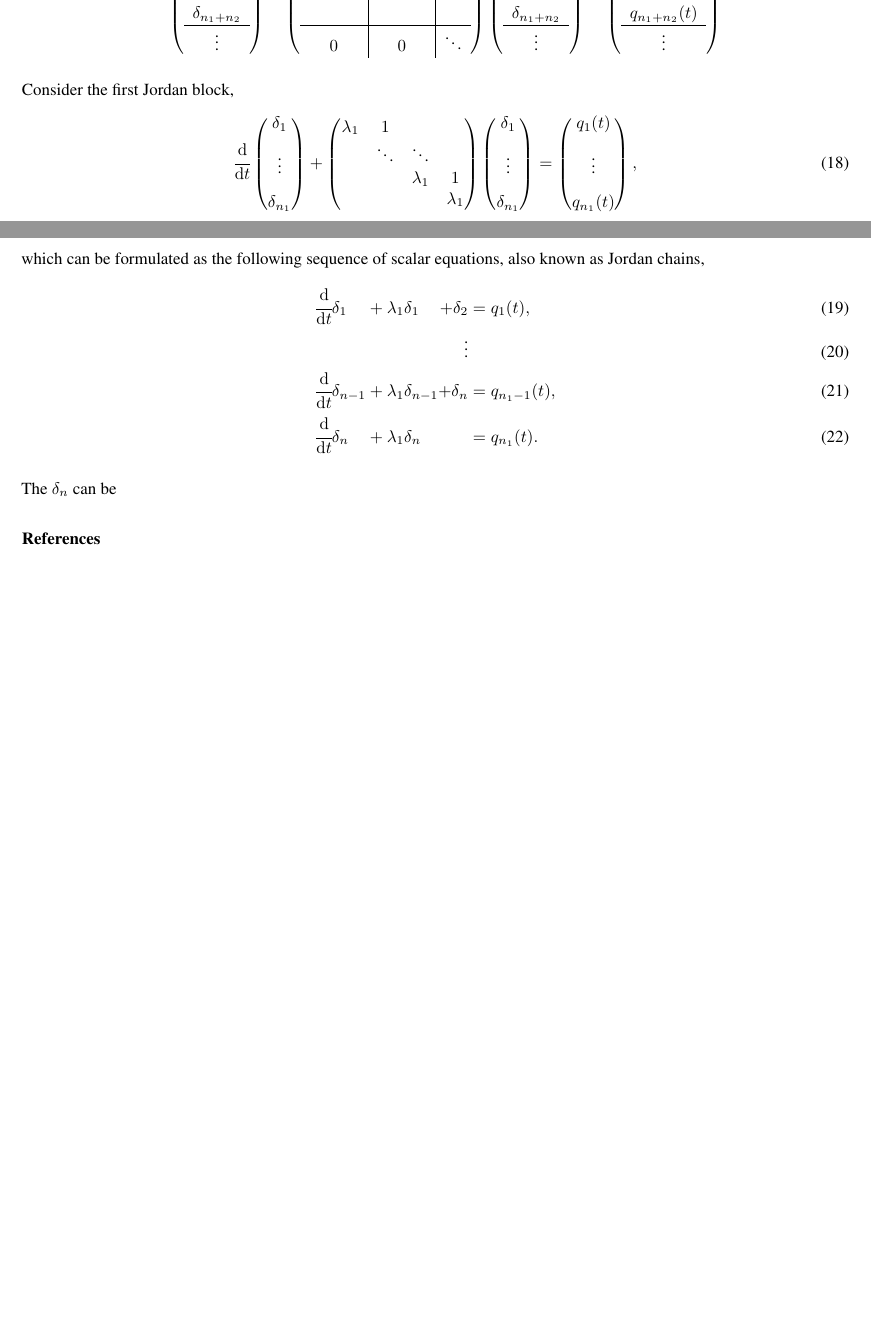
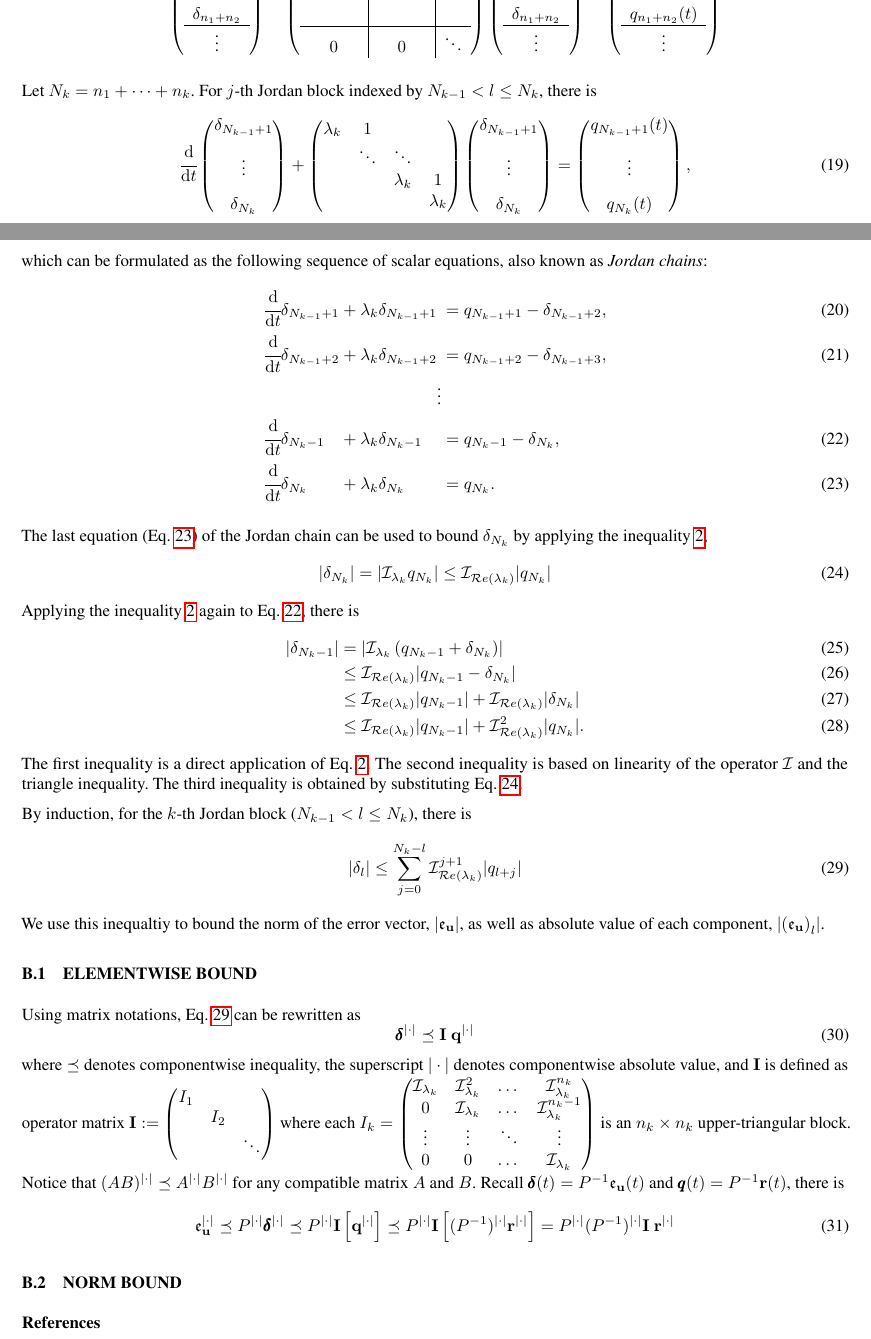
Before and after one commit to shuheng-liu/error-bound-uai-paper, a LaTeX document (supplementary.tex): two parts of pages 2 and 3 of 3, joined at a grey line, cut so that both start at the same text, the shorter picture padded with empty space. Compiled offline with pdfLaTeX.

Commit message:
finish system proof (elementwise)

```diff
--- a/supplementary.tex
+++ b/supplementary.tex
@@ -47,6 +47,7 @@
 \newcommand{\Intt}{\int_{0}^{t}\mathrm{d}\tau}
 \renewcommand{\Re}[1]{\mathcal{R}e\left(#1\right)}
 \renewcommand{\Im}[1]{\mathcal{I}m\left(#1\right)}
+\newcommand{\abs}{|\cdot|}
 
 \title{Residual-Based Error Bound for Physics-Informed Neural Networks}
 % \author{Shuheng Liu, Xiyue Huang, Pavlos Protopapas}
@@ -166,37 +170,75 @@ This supplementary material provides \begin{enumerate}
         \end{equation}
     \endgroup
 
-    Consider the first Jordan block,
+    Let $N_k = n_1+\dots + n_k$. For $j$-th Jordan block indexed by $N_{k-1} < l \leq N_k$, there is
     \begin{equation}
         \dt{}
         \begin{pmatrix}
-            \delta_1 \\[0.8em] \vdots \\[0.8em] \delta_{n_1}
+            \delta_{N_{k-1} + 1} \\[0.8em] \vdots \\[0.8em] \delta_{N_k}
         \end{pmatrix}
         +
         \begin{pmatrix}
-            \lambda_1 & 1 \\
+            \lambda_k & 1 \\
             & \ddots & \ddots \\
-            & & \lambda_1 & 1\\
-            & & & \lambda_1 \\
+            & & \lambda_k & 1\\
+            & & & \lambda_k \\
         \end{pmatrix}
         \begin{pmatrix}
-            \delta_1 \\[0.8em] \vdots \\[0.8em] \delta_{n_1}
+            \delta_{N_{k-1} + 1} \\[0.8em] \vdots \\[0.8em] \delta_{N_k}
         \end{pmatrix}
         =
         \begin{pmatrix}
-            q_1(t) \\[0.8em] \vdots \\[0.8em] q_{n_1}(t)
+            q_{N_{k-1} + 1}(t) \\[0.8em] \vdots \\[0.8em] q_{N_k}(t)
         \end{pmatrix},
     \end{equation}
-    which can be formulated as the following sequence of scalar equations, also known as \text{Jordan chains},
+    which can be formulated as the following sequence of scalar equations, also known as \textit{Jordan chains}:
     \begin{alignat}{4}
-        &\dt{}\delta_{1} &&+\lambda_1\delta_1 &+\delta_2 &= q_1(t), \label{eq:jordan-chain}\\
-        &&&& \vdots\\
-        &\dt{}\delta_{n-1} &&+\lambda_1\delta_{n-1} &+\delta_n &= q_{n_1-1}(t), \label{eq:jordan-chain-second2last}\\
-        &\dt{}\delta_{n} && + \lambda_1\delta_{n} & &= q_{n_1}(t). \label{eq:jordan-chain-last}
+        &\dt{}\delta_{N_{k-1} + 1} &&+\lambda_k\delta_{N_{k-1} + 1} &&= q_{N_{k-1}+1} - \delta_{N_{k-1}+2}, \label{eq:jordan-chain-first}\\
+        &\dt{}\delta_{N_{k-1} + 2} &&+\lambda_k\delta_{N_{k-1} + 2} &&= q_{N_{k-1}+2} - \delta_{N_{k-1}+3}, \label{eq:jordan-chain-second}\\
+        &&&& \vdots \nonumber\\
+        &\dt{}\delta_{N_k-1} &&+\lambda_k\delta_{N_k-1} &&= q_{N_k-1} - \delta_{N_k}, \label{eq:jordan-chain-second2last}\\
+        &\dt{}\delta_{N_k} && + \lambda_k\delta_{N_k} & &= q_{N_k}. \label{eq:jordan-chain-last}
     \end{alignat}
 
-    The $\delta_n$ can be
+    The last equation (Eq. \ref{eq:jordan-chain-last}) of the Jordan chain can be used to bound $\delta_{N_k}$ by applying the inequality \ref{eq:operator-I-inequality},
+    \begin{equation}\label{eq:jordan-chain-bound-last}
+        |\delta_{N_k}| = \left|\I_{\lambda_k}q_{N_k}\right| \leq \I_{\Re{\lambda_k}} |q_{N_k}|
+    \end{equation}
+    Applying the inequality \ref{eq:operator-I-inequality} again to Eq. \ref{eq:jordan-chain-second2last}, there is
+    \begin{align}
+        |\delta_{N_k-1}| &= \left|\I_{\lambda_k}\left(q_{N_k - 1} + \delta_{N_k}\right)\right| \\
+        &\leq \I_{\Re{\lambda_k}} |q_{N_k - 1} - \delta_{N_k}| \\
+        &\leq \I_{\Re{\lambda_k}} |q_{N_k - 1}| + \I_{\Re{\lambda_k}} |\delta_{N_k}| \\
+        &\leq \I_{\Re{\lambda_k}} |q_{N_k - 1}| + \I_{\Re{\lambda_k}}^2 |q_{N_k}|.
+    \end{align}
+    The first inequality is a direct application of Eq. \ref{eq:operator-I-inequality}. The second inequality is based on linearity of the operator $\I$ and the triangle inequality. The third inequality is obtained by substituting Eq. \ref{eq:jordan-chain-bound-last}.
 
-\bibliography{references}
+    By induction, for the $k$-th Jordan block ($N_{k-1} < l \leq N_k$), there is
+    \begin{equation}\label{eq:system-scalar-inequality-transformed}
+        |\delta_{l}|  \leq \sum_{j=0}^{N_k - l} \I_{\Re{\lambda_k}} ^ {j+1} |q_{l+j}|
+    \end{equation}
+    We use this inequaltiy to bound the norm of the error vector, $\left|\Err_\vect{u}\right|$, as well as absolute value of each component, $\left|\left(\Err_{\vect{u}}\right)_l\right|$.
+\subsection{Elementwise Bound}
+    Using matrix notations, Eq. \ref{eq:system-scalar-inequality-transformed} can be rewritten as
+    \begin{equation}
+        \pmb{\delta}^{\abs} \preceq \vect{I}\ \vect{q}^{\abs}
+    \end{equation}
+    where $\preceq$ denotes componentwise inequality, the superscript $\abs$ denotes componentwise absolute value, and $\vect{I}$ is defined as operator matrix $\vect{I} := \begin{pmatrix} I_1 \\ & I_2 \\ && \ddots \end{pmatrix}$ where each $I_k = \begin{pmatrix}
+        \I_{\lambda_k} & \I_{\lambda_k}^2 & \dots &\I_{\lambda_k}^{n_k} \\
+        0 & \I_{\lambda_k} & \dots &\I_{\lambda_k}^{n_k-1} \\
+        \vdots & \vdots & \ddots & \vdots \\
+        0 & 0 & \dots & \I_{\lambda_k}
+    \end{pmatrix}$ is an $n_k \times n_k$ upper-triangular block.
+    Notice that $(AB)^{\abs} \preceq A^{\abs} B^{\abs}$ for any compatible matrix $A$ and $B$. Recall $\pmb{\delta}(t) = P^{-1}\Err_{\vect{u}}(t)$ and $\pmb{q}(t) = P^{-1} \vect{r}(t)$, there is
+    \begin{equation}
+        \Err_{\vect{u}}^{\abs}
+        \preceq P^{\abs}\pmb{\delta}^{\abs}
+        \preceq P^{\abs} \vect{I} \left[\vect{q}^{\abs} \right]
+        \preceq P^{\abs} \vect{I} \left[(P^{-1})^{\abs} \vect{r}^{\abs}\right]
+        = P^{\abs} (P^{-1})^{\abs}  \vect{I}\ \vect{r}^{\abs}
+    \end{equation}
+\subsection{Norm Bound}
+
+    \bibliography{references}
 
 \end{document}
```
Also changed, not shown: main.tex (+0 -2 lines), supplementary.tex (5 more changed lines).
